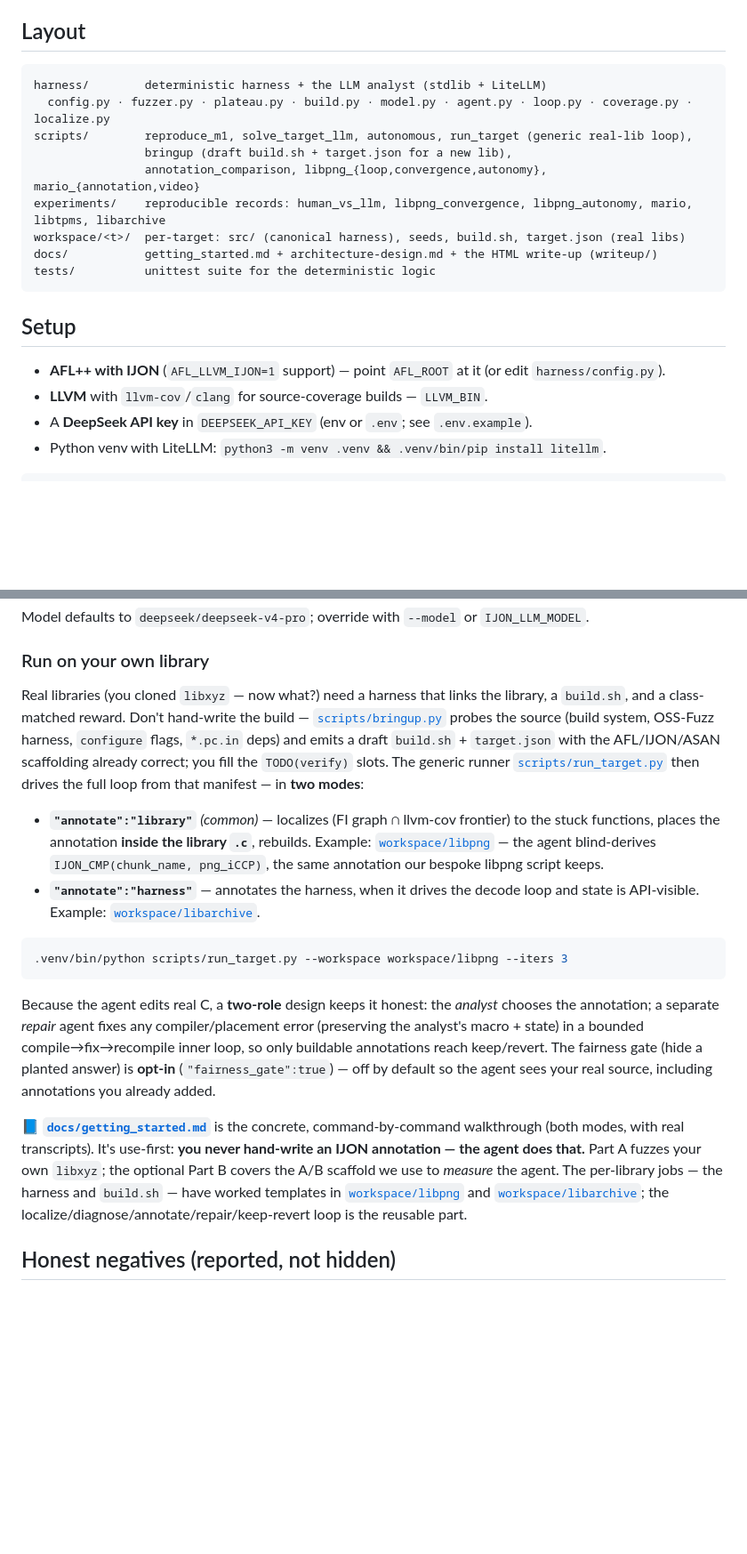
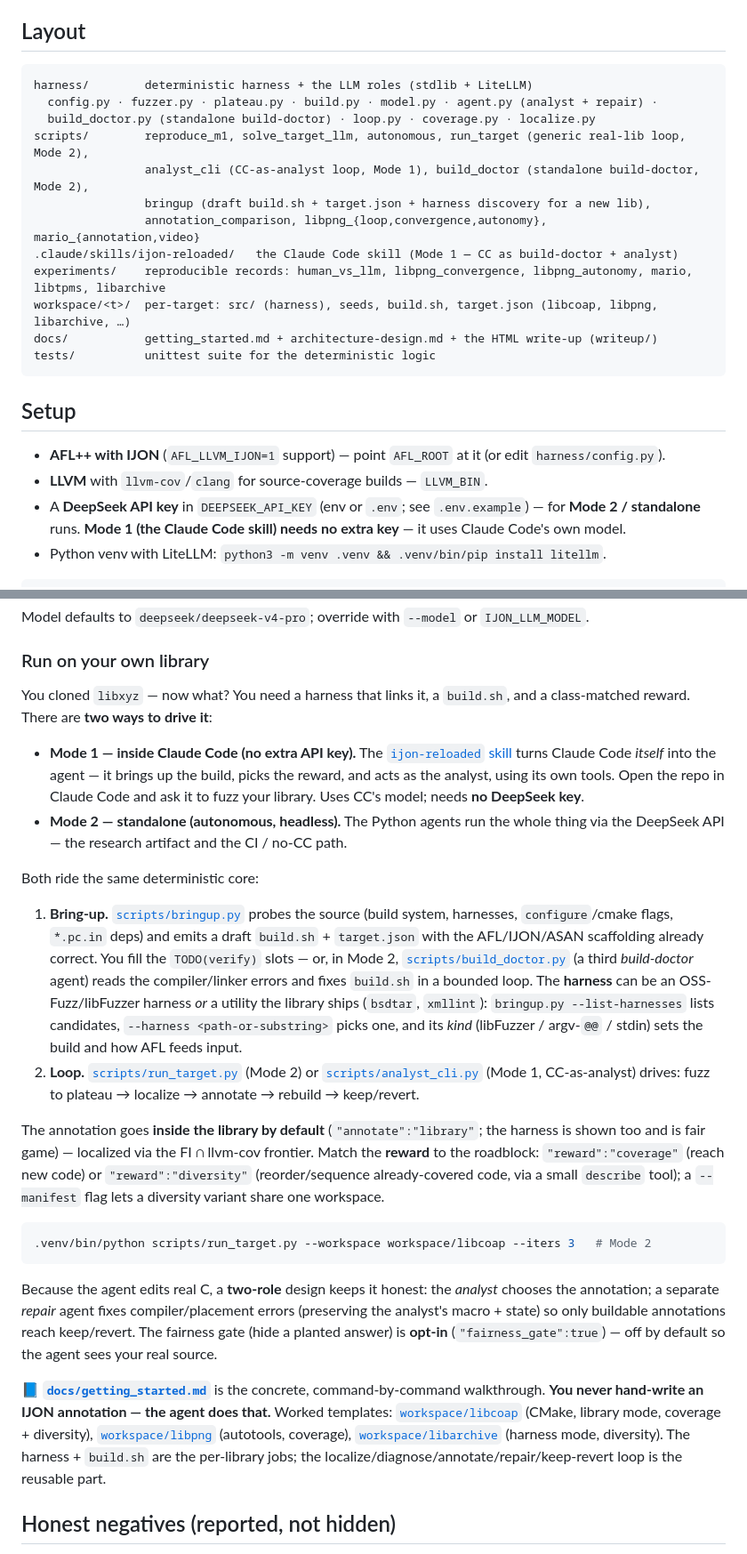
Before and after one commit to tosanjay/ijon-llm, a Markdown page: README.md, 2 parts joined by grey strips. Shown at 89% size. Drawn GitHub-style; blank space fills up the shorter version.

Commit message:
docs: two modes (CC skill + standalone), build-doctor, harness kinds, libcoap
Bring README + getting_started up to date with this session's work.

README:
- "Run on your own library" rewritten around the TWO modes: Mode 1 (the
  ijon-reloaded Claude Code skill — CC is build-doctor + analyst, no DeepSeek key)
  and Mode 2 (standalone autonomous agents). Covers bringup -> build_doctor ->
  loop (run_target / analyst_cli), harness discovery + --harness choice + kinds,
  reward = coverage|diversity, --manifest.
- Results: libcoap added as the 5th real target (reward-aware analyst blind-picks
  class-2 IJON_STATE on the option sequence, 145->189 in-loop, A/B pending).
- Layout: skill dir, analyst_cli, build_doctor (script + harness role); libcoap.
- Setup: DeepSeek key is Mode-2 only; Mode 1 needs no extra key.

getting_started:
- new "Two ways to run it" note (Mode 1 skill vs Mode 2 standalone).
- A1/A2: a harness can be a libFuzzer harness OR a shipped utility; --list-harnesses,
  --harness <path-or-substring>, and the kind table (libfuzzer/argv-@@/stdin) with
  ASAN-always.

Co-Authored-By: Claude Opus 4.8 (1M context) <noreply@anthropic.com>

````diff
--- a/README.md
+++ b/README.md
@@ -93,13 +94,16 @@ fuzz → plateau → [localize] → [LLM: diagnose + annotate] → patch+rebuild
 ## Layout
 
 ```
-harness/        deterministic harness + the LLM analyst (stdlib + LiteLLM)
-  config.py · fuzzer.py · plateau.py · build.py · model.py · agent.py · loop.py · coverage.py · localize.py
-scripts/        reproduce_m1, solve_target_llm, autonomous, run_target (generic real-lib loop),
-                bringup (draft build.sh + target.json for a new lib),
+harness/        deterministic harness + the LLM roles (stdlib + LiteLLM)
+  config.py · fuzzer.py · plateau.py · build.py · model.py · agent.py (analyst + repair) ·
+  build_doctor.py (standalone build-doctor) · loop.py · coverage.py · localize.py
+scripts/        reproduce_m1, solve_target_llm, autonomous, run_target (generic real-lib loop, Mode 2),
+                analyst_cli (CC-as-analyst loop, Mode 1), build_doctor (standalone build-doctor, Mode 2),
+                bringup (draft build.sh + target.json + harness discovery for a new lib),
                 annotation_comparison, libpng_{loop,convergence,autonomy}, mario_{annotation,video}
+.claude/skills/ijon-reloaded/   the Claude Code skill (Mode 1 — CC as build-doctor + analyst)
 experiments/    reproducible records: human_vs_llm, libpng_convergence, libpng_autonomy, mario, libtpms, libarchive
-workspace/<t>/  per-target: src/ (canonical harness), seeds, build.sh, target.json (real libs)
+workspace/<t>/  per-target: src/ (harness), seeds, build.sh, target.json (libcoap, libpng, libarchive, …)
 docs/           getting_started.md + architecture-design.md + the HTML write-up (writeup/)
 tests/          unittest suite for the deterministic logic
 ```
@@ -109,7 +113,9 @@ tests/          unittest suite for the deterministic logic
 - **AFL++ with IJON** (`AFL_LLVM_IJON=1` support) — point `AFL_ROOT` at it (or edit
   `harness/config.py`).
 - **LLVM** with `llvm-cov`/`clang` for source-coverage builds — `LLVM_BIN`.
-- A **DeepSeek API key** in `DEEPSEEK_API_KEY` (env or `.env`; see `.env.example`).
+- A **DeepSeek API key** in `DEEPSEEK_API_KEY` (env or `.env`; see `.env.example`) —
+  for **Mode 2 / standalone** runs. **Mode 1 (the Claude Code skill) needs no extra
+  key** — it uses Claude Code's own model.
 - Python venv with LiteLLM: `python3 -m venv .venv && .venv/bin/pip install litellm`.
 
 ```bash
@@ -135,40 +141,56 @@ Model defaults to `deepseek/deepseek-v4-pro`; override with `--model` or `IJON_L
 
 ### Run on your own library
 
-Real libraries (you cloned `libxyz` — now what?) need a harness that links the
-library, a `build.sh`, and a class-matched reward. Don't hand-write the build —
-[`scripts/bringup.py`](scripts/bringup.py) probes the source (build system, OSS-Fuzz
-harness, `configure` flags, `*.pc.in` deps) and emits a draft `build.sh` +
-`target.json` with the AFL/IJON/ASAN scaffolding already correct; you fill the
-`TODO(verify)` slots. The generic runner
-[`scripts/run_target.py`](scripts/run_target.py) then drives the full loop from that
-manifest — in **two modes**:
+You cloned `libxyz` — now what? You need a harness that links it, a `build.sh`, and
+a class-matched reward. There are **two ways to drive it**:
 
-- **`"annotate":"library"`** *(common)* — localizes (FI graph ∩ llvm-cov frontier) to
-  the stuck functions, places the annotation **inside the library `.c`**, rebuilds.
-  Example: [`workspace/libpng`](workspace/libpng) — the agent blind-derives
-  `IJON_CMP(chunk_name, png_iCCP)`, the same annotation our bespoke libpng script keeps.
-- **`"annotate":"harness"`** — annotates the harness, when it drives the decode loop
-  and state is API-visible. Example: [`workspace/libarchive`](workspace/libarchive).
+- **Mode 1 — inside Claude Code (no extra API key).** The
+  [`ijon-reloaded` skill](.claude/skills/ijon-reloaded/SKILL.md) turns Claude Code
+  *itself* into the agent — it brings up the build, picks the reward, and acts as the
+  analyst, using its own tools. Open the repo in Claude Code and ask it to fuzz your
+  library. Uses CC's model; needs **no DeepSeek key**.
+- **Mode 2 — standalone (autonomous, headless).** The Python agents run the whole
+  thing via the DeepSeek API — the research artifact and the CI / no-CC path.
+
+Both ride the same deterministic core:
+
+1. **Bring-up.** [`scripts/bringup.py`](scripts/bringup.py) probes the source (build
+   system, harnesses, `configure`/cmake flags, `*.pc.in` deps) and emits a draft
+   `build.sh` + `target.json` with the AFL/IJON/ASAN scaffolding already correct.
+   You fill the `TODO(verify)` slots — or, in Mode 2,
+   [`scripts/build_doctor.py`](scripts/build_doctor.py) (a third *build-doctor* agent)
+   reads the compiler/linker errors and fixes `build.sh` in a bounded loop.
+   The **harness** can be an OSS-Fuzz/libFuzzer harness *or* a utility the library
+   ships (`bsdtar`, `xmllint`): `bringup.py --list-harnesses` lists candidates,
+   `--harness <path-or-substring>` picks one, and its *kind* (libFuzzer / argv-`@@` /
+   stdin) sets the build and how AFL feeds input.
+2. **Loop.** [`scripts/run_target.py`](scripts/run_target.py) (Mode 2) or
+   [`scripts/analyst_cli.py`](scripts/analyst_cli.py) (Mode 1, CC-as-analyst) drives:
+   fuzz to plateau → localize → annotate → rebuild → keep/revert.
+
+The annotation goes **inside the library by default** (`"annotate":"library"`; the
+harness is shown too and is fair game) — localized via the FI ∩ llvm-cov frontier.
+Match the **reward** to the roadblock: `"reward":"coverage"` (reach new code) or
+`"reward":"diversity"` (reorder/sequence already-covered code, via a small `describe`
+tool); a `--manifest` flag lets a diversity variant share one workspace.
 
 ```bash
-.venv/bin/python scripts/run_target.py --workspace workspace/libpng --iters 3
+.venv/bin/python scripts/run_target.py --workspace workspace/libcoap --iters 3   # Mode 2
 ```
 
 Because the agent edits real C, a **two-role** design keeps it honest: the *analyst*
-chooses the annotation; a separate *repair* agent fixes any compiler/placement error
-(preserving the analyst's macro + state) in a bounded compile→fix→recompile inner
-loop, so only buildable annotations reach keep/revert. The fairness gate (hide a
-planted answer) is **opt-in** (`"fairness_gate":true`) — off by default so the agent
-sees your real source, including annotations you already added.
+chooses the annotation; a separate *repair* agent fixes compiler/placement errors
+(preserving the analyst's macro + state) so only buildable annotations reach
+keep/revert. The fairness gate (hide a planted answer) is **opt-in**
+(`"fairness_gate":true`) — off by default so the agent sees your real source.
 
 📘 **[`docs/getting_started.md`](docs/getting_started.md)** is the concrete,
-command-by-command walkthrough (both modes, with real transcripts). It's use-first:
-**you never hand-write an IJON annotation — the agent does that.** Part A fuzzes your
-own `libxyz`; the optional Part B covers the A/B scaffold we use to *measure* the
-agent. The per-library jobs — the harness and `build.sh` — have worked templates in
-[`workspace/libpng`](workspace/libpng) and [`workspace/libarchive`](workspace/libarchive);
-the localize/diagnose/annotate/repair/keep-revert loop is the reusable part.
+command-by-command walkthrough. **You never hand-write an IJON annotation — the agent
+does that.** Worked templates: [`workspace/libcoap`](workspace/libcoap) (CMake,
+library mode, coverage + diversity), [`workspace/libpng`](workspace/libpng)
+(autotools, coverage), [`workspace/libarchive`](workspace/libarchive) (harness mode,
+diversity). The harness + `build.sh` are the per-library jobs; the
+localize/diagnose/annotate/repair/keep-revert loop is the reusable part.
 
 ## Honest negatives (reported, not hidden)
 
````
Also changed, not shown: other parts of README.md (+1 -0 lines), docs/getting_started.md (+42 -4 lines).
